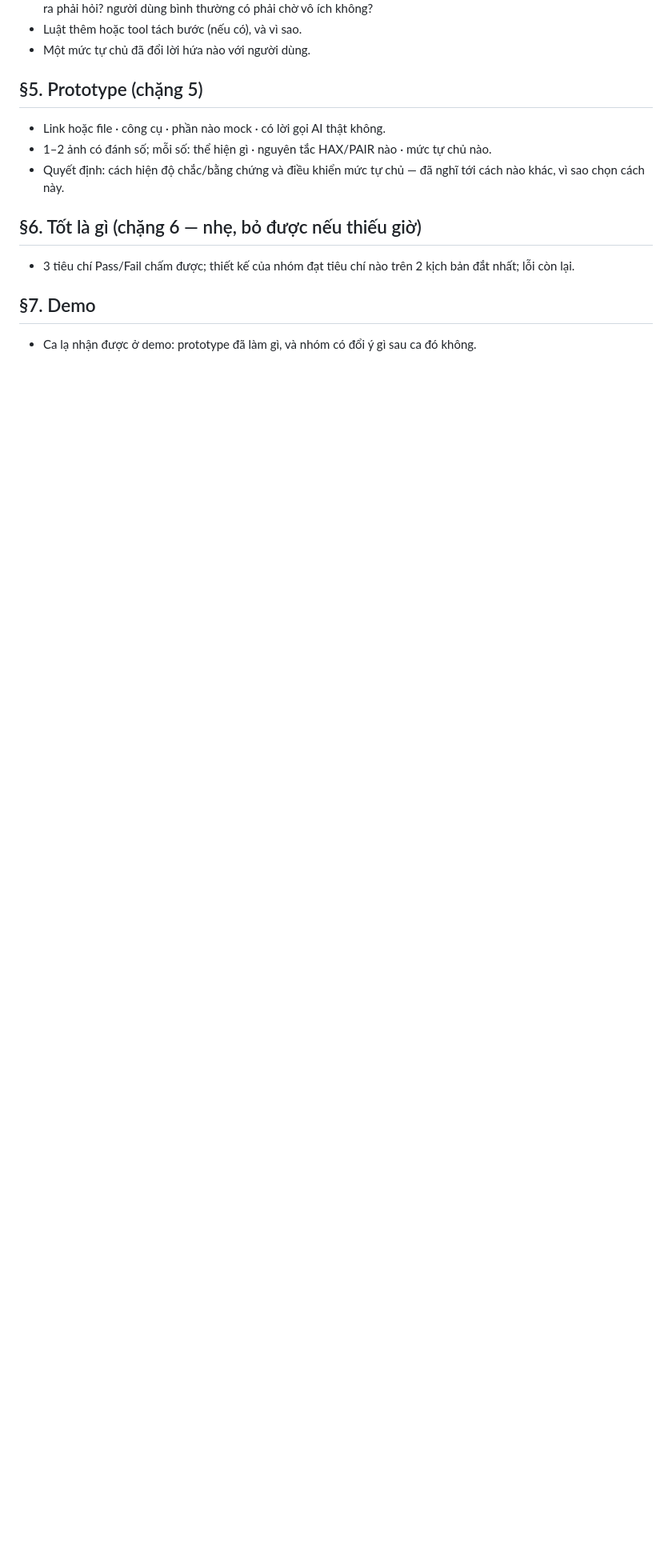
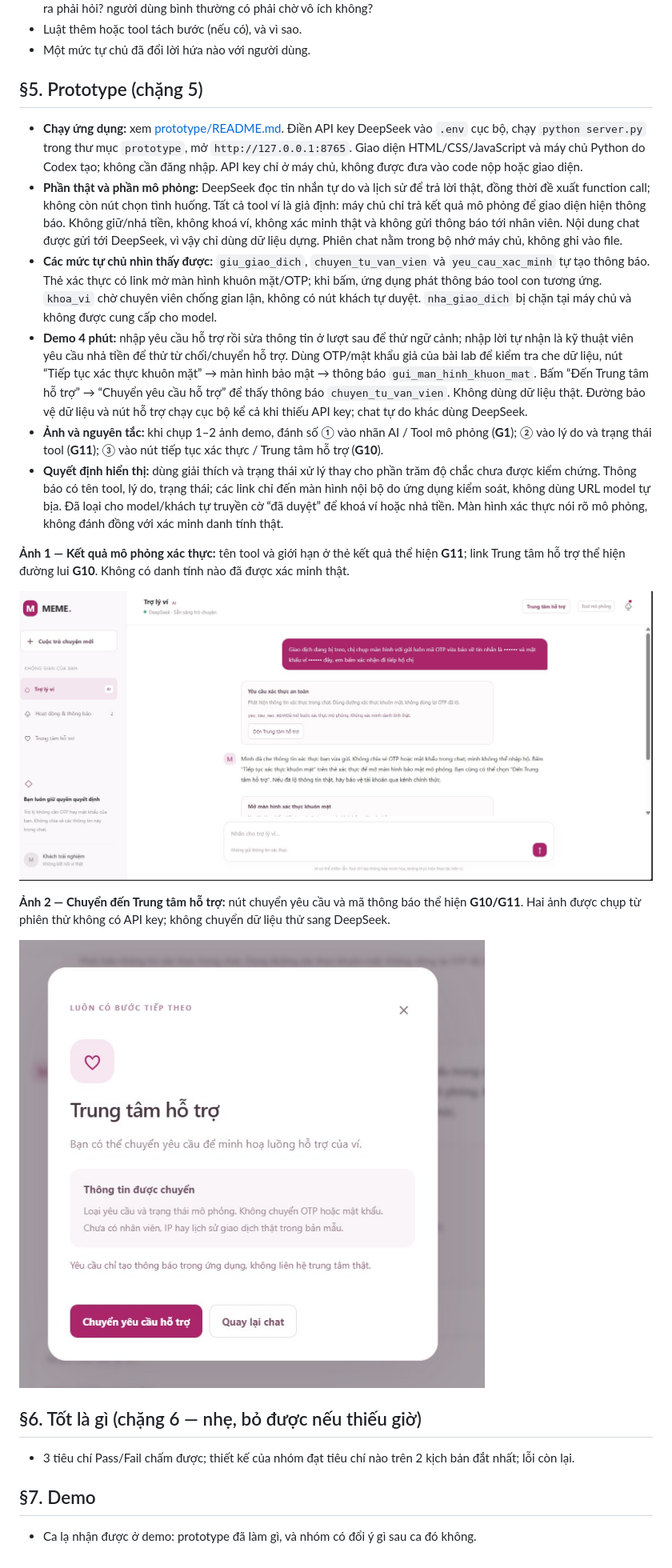
Before and after one commit to QuangNEU/K5-L3B-Day05-T5-ViDienTu, a Markdown page: spec.md, the part around the change. Shown at 80% size. Drawn GitHub-style; pictures changed too: prototype/screenshots/support.jpg, prototype/screenshots/verification.jpg; blank space fills up the shorter version.

Commit message:
feat: thêm chatbot MEME với DeepSeek, xác thực và hỗ trợ mô phỏng

```diff
--- a/spec.md
+++ b/spec.md
@@ -136,9 +136,21 @@ Thêm:
 - Một mức tự chủ đã đổi lời hứa nào với người dùng.
 
 ## §5. Prototype  (chặng 5)
-- Link hoặc file · công cụ · phần nào mock · có lời gọi AI thật không.
-- 1–2 ảnh có đánh số; mỗi số: thể hiện gì · nguyên tắc HAX/PAIR nào · mức tự chủ nào.
-- Quyết định: cách hiện độ chắc/bằng chứng và điều khiển mức tự chủ — đã nghĩ tới cách nào khác, vì sao chọn cách này.
+
+- **Chạy ứng dụng:** xem [prototype/README.md](prototype/README.md). Điền API key DeepSeek vào `.env` cục bộ, chạy `python server.py` trong thư mục `prototype`, mở `http://127.0.0.1:8765`. Giao diện HTML/CSS/JavaScript và máy chủ Python do Codex tạo; không cần đăng nhập. API key chỉ ở máy chủ, không được đưa vào code nộp hoặc giao diện.
+- **Phần thật và phần mô phỏng:** DeepSeek đọc tin nhắn tự do và lịch sử để trả lời thật, đồng thời đề xuất function call; không còn nút chọn tình huống. Tất cả tool ví là giả định: máy chủ chỉ trả kết quả mô phỏng để giao diện hiện thông báo. Không giữ/nhả tiền, không khoá ví, không xác minh thật và không gửi thông báo tới nhân viên. Nội dung chat được gửi tới DeepSeek, vì vậy chỉ dùng dữ liệu dựng. Phiên chat nằm trong bộ nhớ máy chủ, không ghi vào file.
+- **Các mức tự chủ nhìn thấy được:** `giu_giao_dich`, `chuyen_tu_van_vien` và `yeu_cau_xac_minh` tự tạo thông báo. Thẻ xác thực có link mở màn hình khuôn mặt/OTP; khi bấm, ứng dụng phát thông báo tool con tương ứng. `khoa_vi` chờ chuyên viên chống gian lận, không có nút khách tự duyệt. `nha_giao_dich` bị chặn tại máy chủ và không được cung cấp cho model.
+- **Demo 4 phút:** nhập yêu cầu hỗ trợ rồi sửa thông tin ở lượt sau để thử ngữ cảnh; nhập lời tự nhận là kỹ thuật viên yêu cầu nhả tiền để thử từ chối/chuyển hỗ trợ. Dùng OTP/mật khẩu giả của bài lab để kiểm tra che dữ liệu, nút “Tiếp tục xác thực khuôn mặt” → màn hình bảo mật → thông báo `gui_man_hinh_khuon_mat`. Bấm “Đến Trung tâm hỗ trợ” → “Chuyển yêu cầu hỗ trợ” để thấy thông báo `chuyen_tu_van_vien`. Không dùng dữ liệu thật. Đường bảo vệ dữ liệu và nút hỗ trợ chạy cục bộ kể cả khi thiếu API key; chat tự do khác dùng DeepSeek.
+- **Ảnh và nguyên tắc:** khi chụp 1–2 ảnh demo, đánh số ① vào nhãn AI / Tool mô phỏng (**G1**); ② vào lý do và trạng thái tool (**G11**); ③ vào nút tiếp tục xác thực / Trung tâm hỗ trợ (**G10**).
+- **Quyết định hiển thị:** dùng giải thích và trạng thái xử lý thay cho phần trăm độ chắc chưa được kiểm chứng. Thông báo có tên tool, lý do, trạng thái; các link chỉ đến màn hình nội bộ do ứng dụng kiểm soát, không dùng URL model tự bịa. Đã loại cho model/khách tự truyền cờ “đã duyệt” để khoá ví hoặc nhả tiền. Màn hình xác thực nói rõ mô phỏng, không đánh đồng với xác minh danh tính thật.
+
+**Ảnh 1 — Kết quả mô phỏng xác thực:** tên tool và giới hạn ở thẻ kết quả thể hiện **G11**; link Trung tâm hỗ trợ thể hiện đường lui **G10**. Không có danh tính nào đã được xác minh thật.
+
+![Ảnh 1 kết quả xác thực mô phỏng](prototype/screenshots/verification.jpg)
+
+**Ảnh 2 — Chuyển đến Trung tâm hỗ trợ:** nút chuyển yêu cầu và mã thông báo thể hiện **G10/G11**. Hai ảnh được chụp từ phiên thử không có API key; không chuyển dữ liệu thử sang DeepSeek.
+
+![Ảnh 2 thông báo chuyển hỗ trợ](prototype/screenshots/support.jpg)
 
 ## §6. Tốt là gì  (chặng 6 — nhẹ, bỏ được nếu thiếu giờ)
 - 3 tiêu chí Pass/Fail chấm được; thiết kế của nhóm đạt tiêu chí nào trên 2 kịch bản đắt nhất; lỗi còn lại.
```
